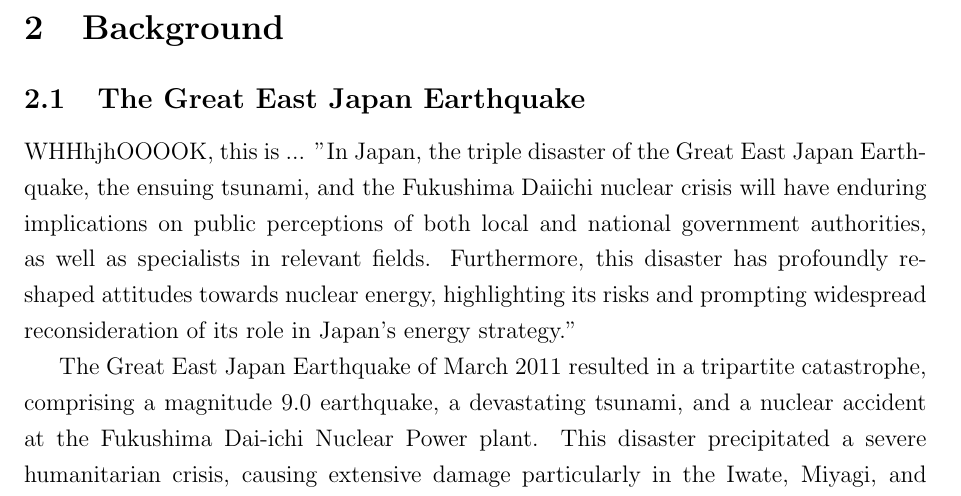
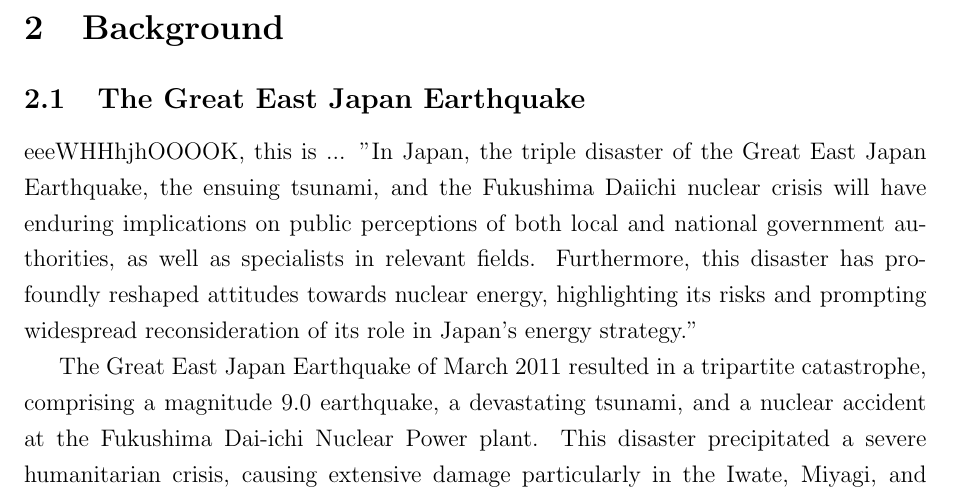
Before and after one commit to tomoto0/Outline, a LaTeX paper (Outline.tex): part of page 4 of 12, cut so that both start at the same text. Compiled offline with pdfLaTeX.

Commit message:
Updates from Overleaf

```diff
--- a/Outline.tex
+++ b/Outline.tex
@@ -50,7 +50,7 @@ By integrating these four elements - household decision-making, economic shocks
 \subsection{The Great East Japan Earthquake }
 \label{sec5.1}
 
- WHHhjhOOOOK, this is ... "In Japan, the triple disaster of the Great East Japan Earthquake, the ensuing tsunami, and the Fukushima Daiichi nuclear crisis will have enduring implications on public perceptions of both local and national government authorities, as well as specialists in relevant fields. Furthermore, this disaster has profoundly reshaped attitudes towards nuclear energy, highlighting its risks and prompting widespread reconsideration of its role in Japan's energy strategy."
+ eeeWHHhjhOOOOK, this is ... "In Japan, the triple disaster of the Great East Japan Earthquake, the ensuing tsunami, and the Fukushima Daiichi nuclear crisis will have enduring implications on public perceptions of both local and national government authorities, as well as specialists in relevant fields. Furthermore, this disaster has profoundly reshaped attitudes towards nuclear energy, highlighting its risks and prompting widespread reconsideration of its role in Japan's energy strategy."
 
 
 
```
